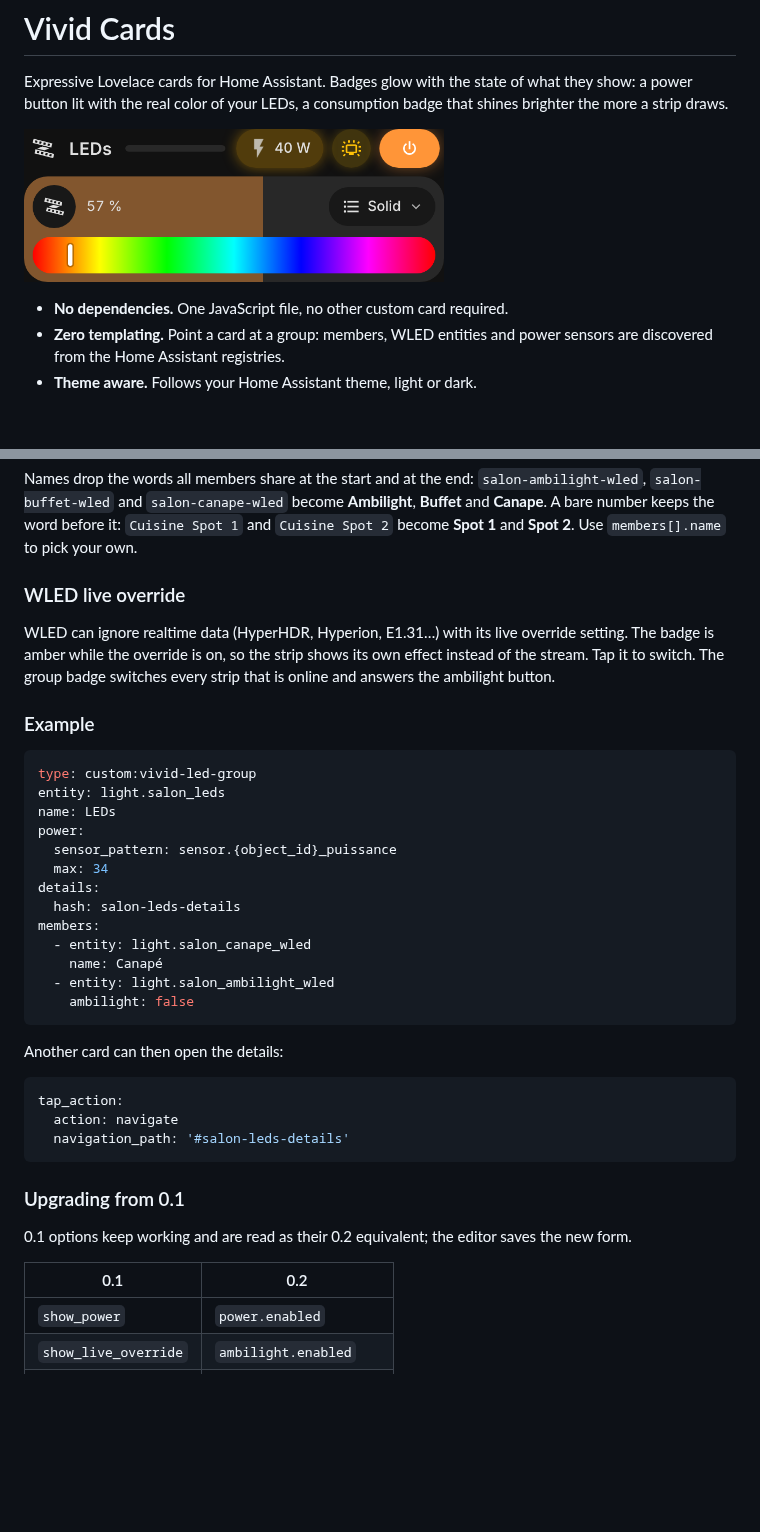
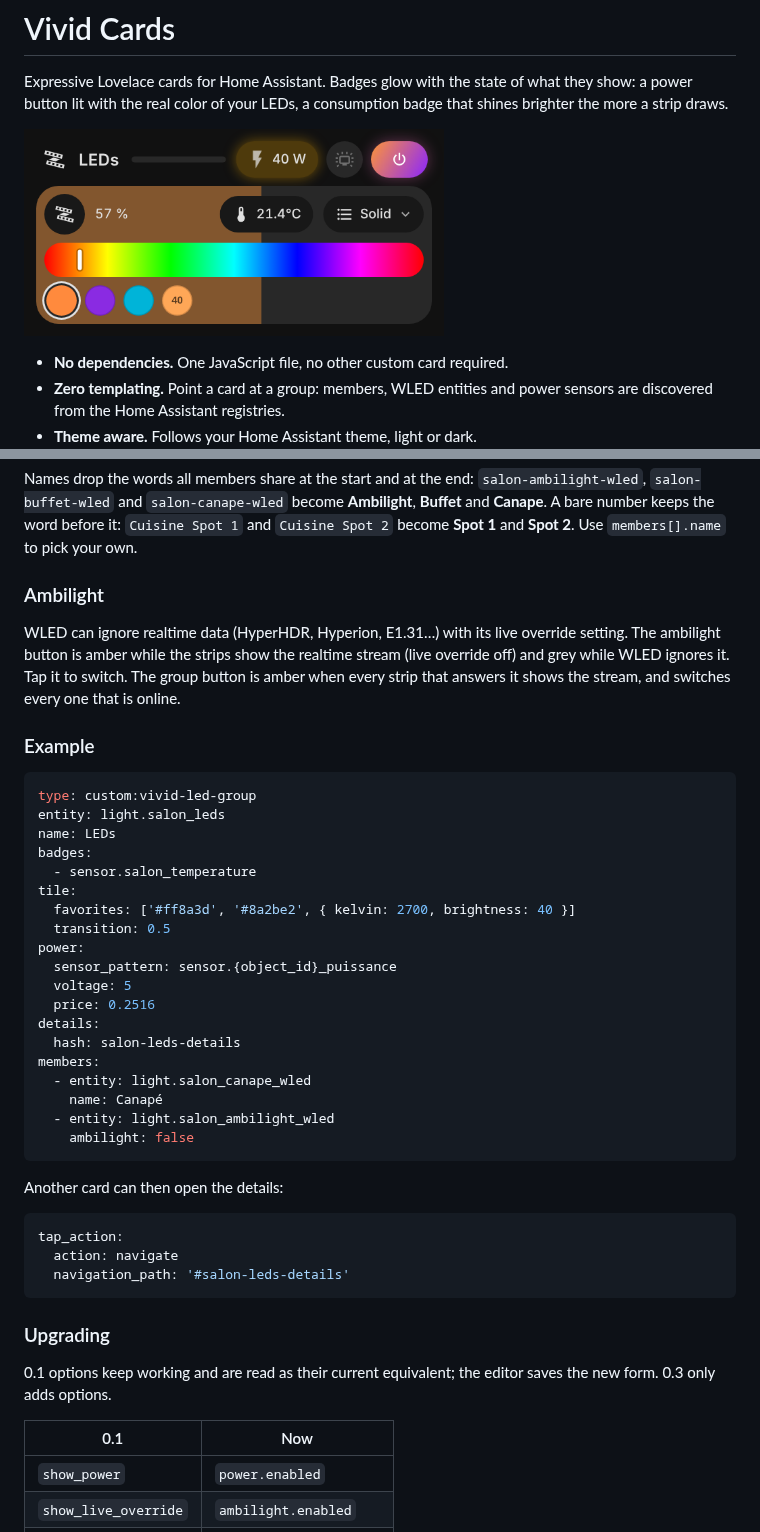
Before and after one commit to Florian-BARRE/vivid-cards, a Markdown page: README.md, 2 parts joined by grey strips. Rendered like a GitHub page; pictures changed too: docs/assets/led-group.png; blank space fills up the shorter version.

````diff
--- a/README.md
+++ b/README.md
@@ -178,12 +223,13 @@ Names drop the words all members share at the start and at the end:
 it: `Cuisine Spot 1` and `Cuisine Spot 2` become **Spot 1** and **Spot 2**. Use
 `members[].name` to pick your own.
 
-### WLED live override
+### Ambilight
 
-WLED can ignore realtime data (HyperHDR, Hyperion, E1.31…) with its live override
-setting. The badge is amber while the override is on, so the strip shows its own
-effect instead of the stream. Tap it to switch. The group badge switches every
-strip that is online and answers the ambilight button.
+WLED can ignore realtime data (HyperHDR, Hyperion, E1.31…) with its live
+override setting. The ambilight button is amber while the strips show the
+realtime stream (live override off) and grey while WLED ignores it. Tap it to
+switch. The group button is amber when every strip that answers it shows the
+stream, and switches every one that is online.
 
 ### Example
 
@@ -191,9 +237,15 @@ strip that is online and answers the ambilight button.
 type: custom:vivid-led-group
 entity: light.salon_leds
 name: LEDs
+badges:
+  - sensor.salon_temperature
+tile:
+  favorites: ['#ff8a3d', '#8a2be2', { kelvin: 2700, brightness: 40 }]
+  transition: 0.5
 power:
   sensor_pattern: sensor.{object_id}_puissance
-  max: 34
+  voltage: 5
+  price: 0.2516
 details:
   hash: salon-leds-details
 members:
@@ -211,12 +263,12 @@ tap_action:
   navigation_path: '#salon-leds-details'
 ```
 
-### Upgrading from 0.1
+### Upgrading
 
-0.1 options keep working and are read as their 0.2 equivalent; the editor
-saves the new form.
+0.1 options keep working and are read as their current equivalent; the editor
+saves the new form. 0.3 only adds options.
 
-| 0.1                  | 0.2                    |
+| 0.1                  | Now                    |
 | -------------------- | ---------------------- |
 | `show_power`         | `power.enabled`        |
 | `show_live_override` | `ambilight.enabled`    |
````
Also changed, not shown: other parts of README.md (+94 -47 lines), CHANGELOG.md (+33 -0 lines), docs/assets/led-group-details.png, docs/assets/led-group-editor.png, 3 other files.
